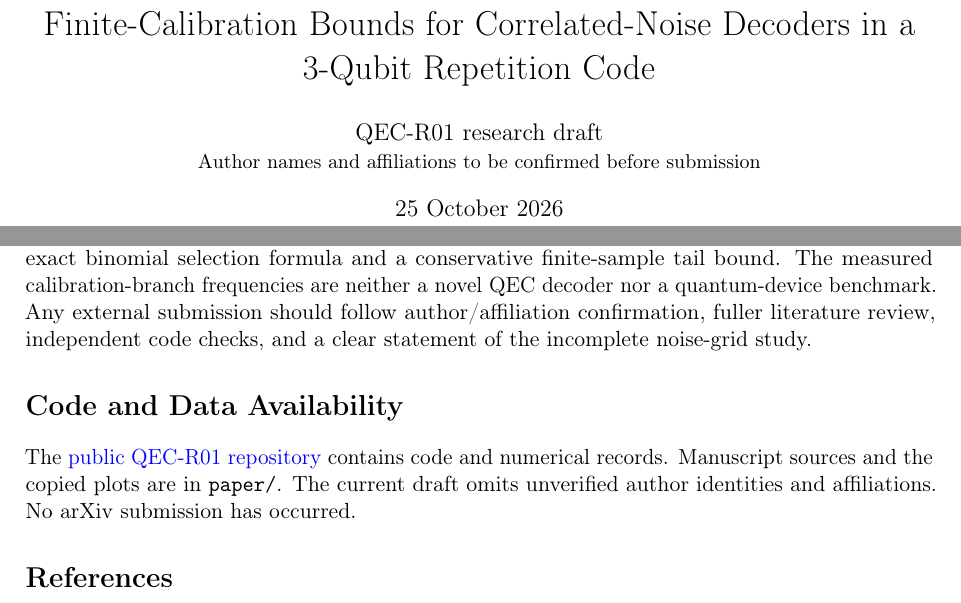
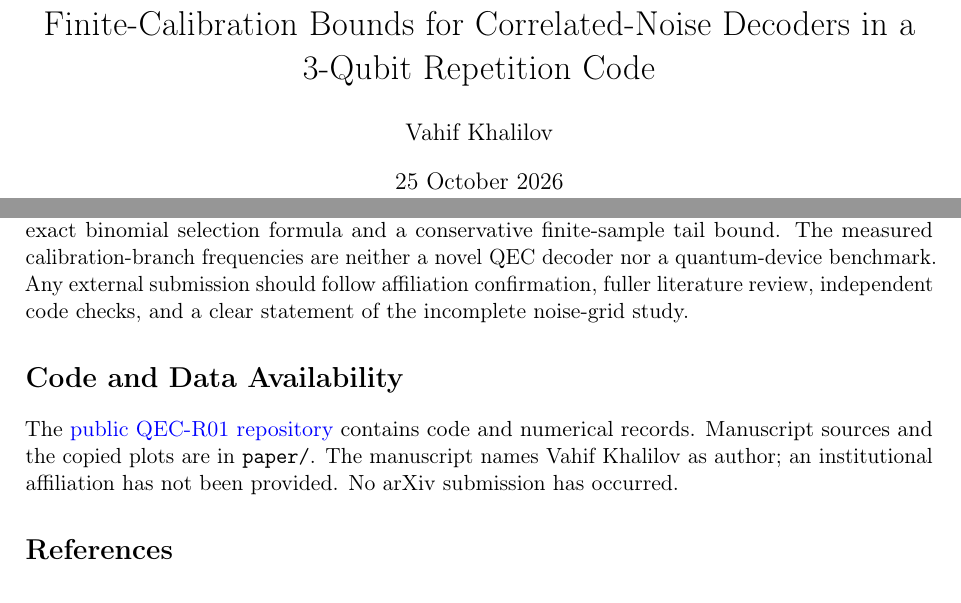
Before and after one commit to Vahiff/qec-r01-public, a LaTeX paper (paper/main.tex): two parts of pages 1 and 5 of 5, joined at a grey line, cut so that both start at the same text. Compiled offline with pdfLaTeX.

Commit message:
fix(meta): update legal author name to Vahif Khalilov

```diff
--- a/paper/main.tex
+++ b/paper/main.tex
@@ -8,7 +8,7 @@
 \addbibresource{references.bib}
 \hypersetup{colorlinks=true,urlcolor=blue,citecolor=blue,linkcolor=blue}
 \title{Finite-Calibration Bounds for Correlated-Noise Decoders in a 3-Qubit Repetition Code}
-\author{QEC-R01 research draft\\\small Author names and affiliations to be confirmed before submission}
+\author{Vahif Khalilov}
 \date{25 October 2026\\\small Working preprint---not submitted or peer reviewed}
 \begin{document}
 \maketitle
@@ -125,10 +125,10 @@ A separate QuTiP 5.3.1 density-matrix simulation with amplitude damping was impl
 
 A three-physical-qubit code cannot encode an unknown logical qubit while perfectly correcting arbitrary single-site $X$, $Y$, and $Z$ faults. Such a code would require distance $d\ge3$, but the quantum Singleton bound $n-k\ge2(d-1)$ gives $2\ge4$ for hypothetical $[[3,1,3]]$, a contradiction \cite{gottesman1997}. The smallest general one-error-correcting code uses five physical qubits \cite{laflamme1996}; the nine-qubit Shor code should not be confused with the three-qubit repetition construction.
 
-The contribution of this note is a limited but reproducible calibration case study with an exact binomial selection formula and a conservative finite-sample tail bound. The measured calibration-branch frequencies are neither a novel QEC decoder nor a quantum-device benchmark. Any external submission should follow author/affiliation confirmation, fuller literature review, independent code checks, and a clear statement of the incomplete noise-grid study.
+The contribution of this note is a limited but reproducible calibration case study with an exact binomial selection formula and a conservative finite-sample tail bound. The measured calibration-branch frequencies are neither a novel QEC decoder nor a quantum-device benchmark. Any external submission should follow affiliation confirmation, fuller literature review, independent code checks, and a clear statement of the incomplete noise-grid study.
 
 \section*{Code and Data Availability}
-The \href{https://github.com/Vahiff/qec-r01-public}{public QEC-R01 repository} contains code and numerical records. Manuscript sources and the copied plots are in \texttt{paper/}. The current draft omits unverified author identities and affiliations. No arXiv submission has occurred.
+The \href{https://github.com/Vahiff/qec-r01-public}{public QEC-R01 repository} contains code and numerical records. Manuscript sources and the copied plots are in \texttt{paper/}. The manuscript names Vahif Khalilov as author; an institutional affiliation has not been provided. No arXiv submission has occurred.
 
 \printbibliography[heading=bibintoc,title={References}]
 \end{document}
```
Also changed, not shown: AI_DISCLOSURE.md (+1 -1 lines), paper/README.md, 2 other files.
